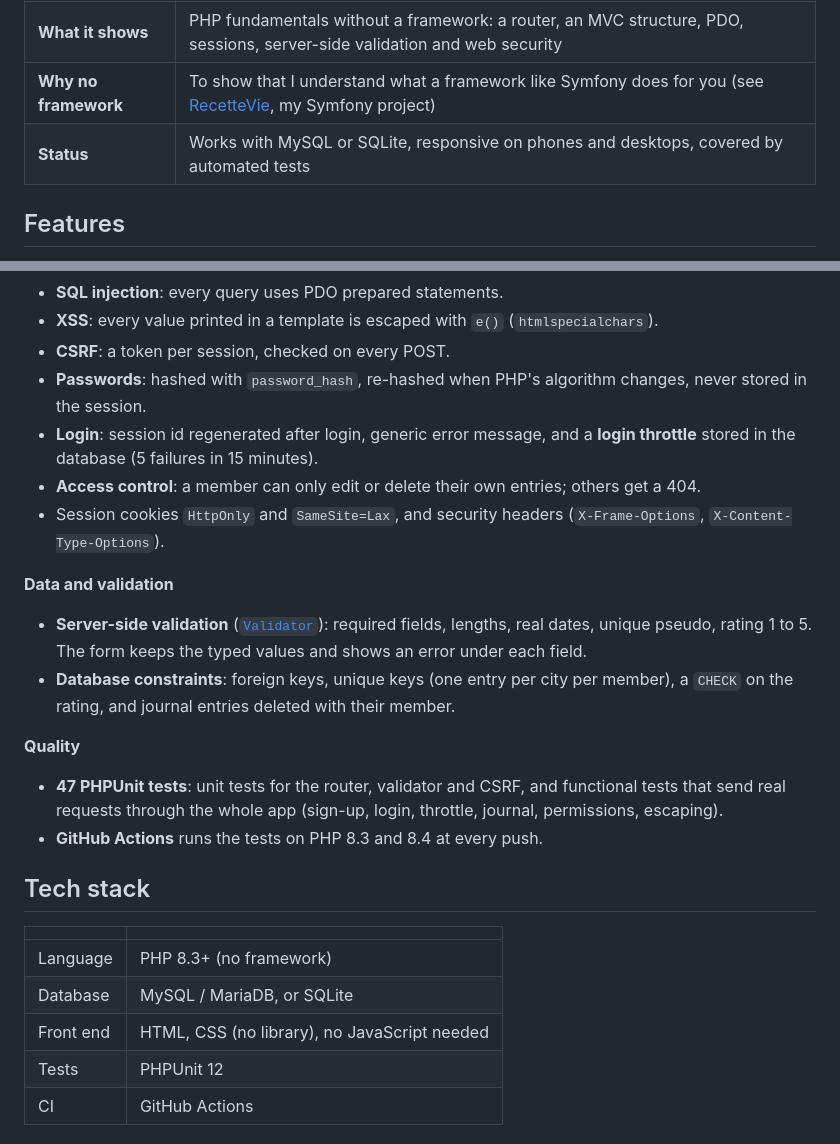
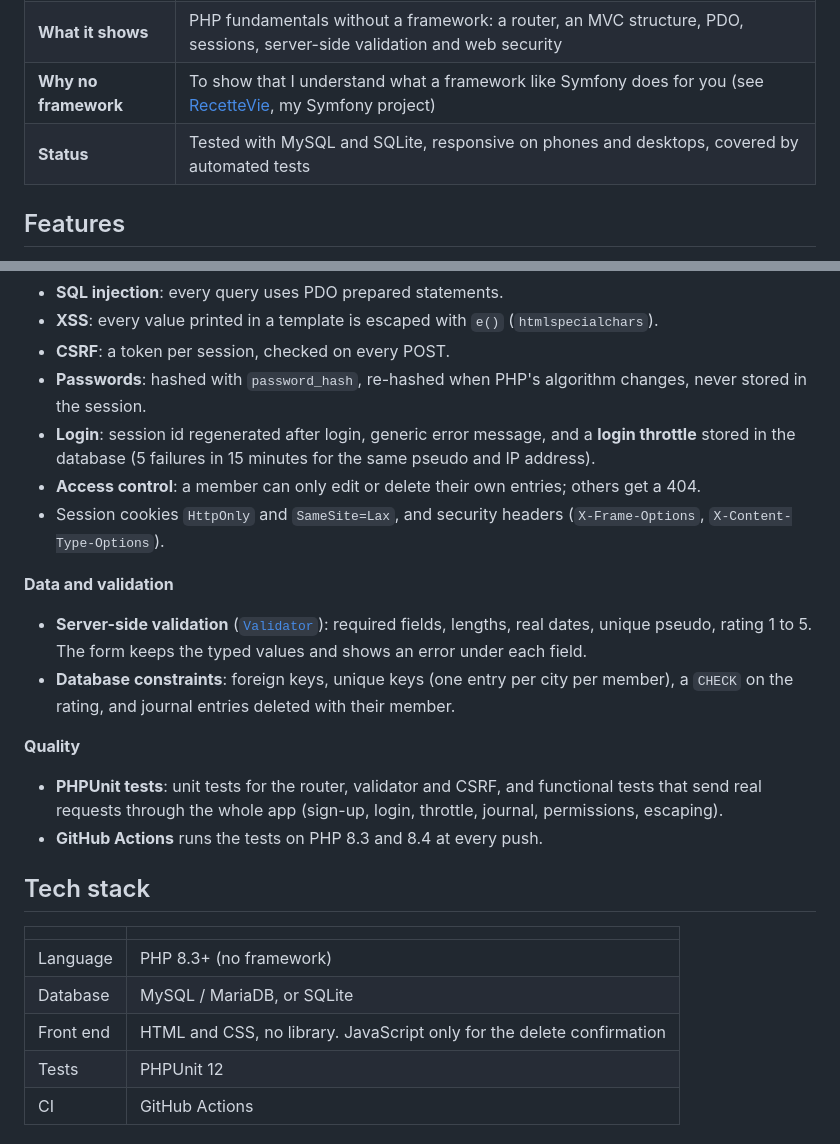
Before and after one commit to puremax-lab/Escales, a Markdown page: README.md, 2 parts joined by grey strips. Drawn GitHub-style.

Commit message:
Fix small inaccuracies in the README

```diff
--- a/README.md
+++ b/README.md
@@ -19,7 +19,7 @@ Members sign up, note the cities they have visited (date, rating out of 5, revie
 | **What it does** | Visitors search cities and read reviews. Members keep a journal of the cities they have visited, with a public profile page |
 | **What it shows** | PHP fundamentals without a framework: a router, an MVC structure, PDO, sessions, server-side validation and web security |
 | **Why no framework** | To show that I understand what a framework like Symfony does for you (see [RecetteVie](https://github.com/puremax-lab/RecetteVie), my Symfony project) |
-| **Status** | Works with MySQL or SQLite, responsive on phones and desktops, covered by automated tests |
+| **Status** | Tested with MySQL and SQLite, responsive on phones and desktops, covered by automated tests |
 
 ## Features
 
@@ -55,7 +55,7 @@ Members sign up, note the cities they have visited (date, rating out of 5, revie
 - **XSS**: every value printed in a template is escaped with `e()` (`htmlspecialchars`).
 - **CSRF**: a token per session, checked on every POST.
 - **Passwords**: hashed with `password_hash`, re-hashed when PHP's algorithm changes, never stored in the session.
-- **Login**: session id regenerated after login, generic error message, and a **login throttle** stored in the database (5 failures in 15 minutes).
+- **Login**: session id regenerated after login, generic error message, and a **login throttle** stored in the database (5 failures in 15 minutes for the same pseudo and IP address).
 - **Access control**: a member can only edit or delete their own entries; others get a 404.
 - Session cookies `HttpOnly` and `SameSite=Lax`, and security headers (`X-Frame-Options`, `X-Content-Type-Options`).
 
@@ -64,7 +64,7 @@ Members sign up, note the cities they have visited (date, rating out of 5, revie
 - **Database constraints**: foreign keys, unique keys (one entry per city per member), a `CHECK` on the rating, and journal entries deleted with their member.
 
 **Quality**
-- **47 PHPUnit tests**: unit tests for the router, validator and CSRF, and functional tests that send real requests through the whole app (sign-up, login, throttle, journal, permissions, escaping).
+- **PHPUnit tests**: unit tests for the router, validator and CSRF, and functional tests that send real requests through the whole app (sign-up, login, throttle, journal, permissions, escaping).
 - **GitHub Actions** runs the tests on PHP 8.3 and 8.4 at every push.
 
 ## Tech stack
@@ -73,7 +73,7 @@ Members sign up, note the cities they have visited (date, rating out of 5, revie
 |---|---|
 | Language | PHP 8.3+ (no framework) |
 | Database | MySQL / MariaDB, or SQLite |
-| Front end | HTML, CSS (no library), no JavaScript needed |
+| Front end | HTML and CSS, no library. JavaScript only for the delete confirmation |
 | Tests | PHPUnit 12 |
 | CI | GitHub Actions |
 
```
